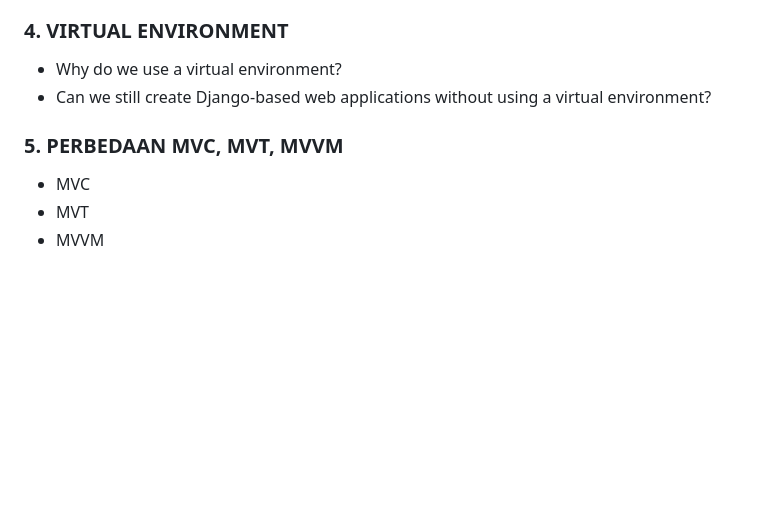
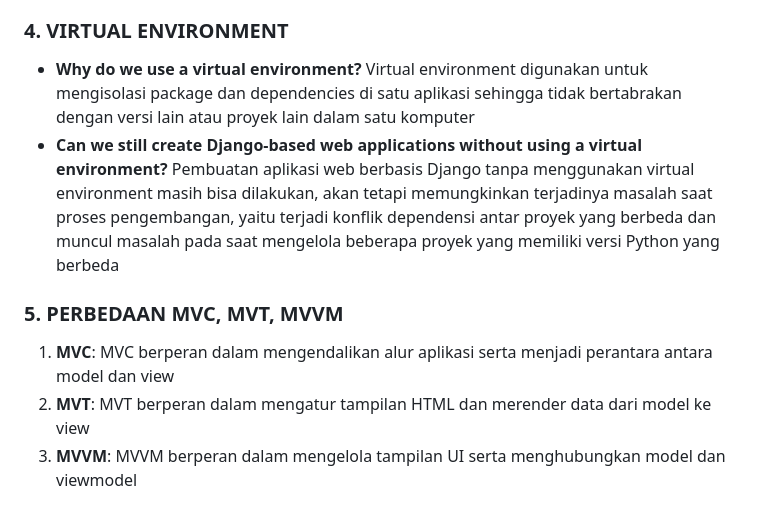
Before and after one commit to fernkhr/product-inventory, a Markdown page: README.md, the part around the change. Drawn GitHub-style; blank space fills up the shorter version.

```diff
--- a/README.md
+++ b/README.md
@@ -56,10 +56,12 @@ Client (User) --> |URLS (urls.py)| --> |View (views.py)| <--> |Model (models.py)
 4. Setelah selesai memproses request, view akan merender berkas template HTML yang nantinya akan dikirim sebagai respons HTML ke client (HTTP Response)
 
 ### 4. VIRTUAL ENVIRONMENT
-- Why do we use a virtual environment?
-- Can we still create Django-based web applications without using a virtual environment?
+- **Why do we use a virtual environment?**
+Virtual environment digunakan untuk mengisolasi package dan dependencies di satu aplikasi sehingga tidak bertabrakan dengan versi lain atau proyek lain dalam satu komputer
+- **Can we still create Django-based web applications without using a virtual environment?**
+Pembuatan aplikasi web berbasis Django tanpa menggunakan virtual environment masih bisa dilakukan, akan tetapi memungkinkan terjadinya masalah saat proses pengembangan, yaitu terjadi konflik dependensi antar proyek yang berbeda dan muncul masalah pada saat mengelola beberapa proyek yang memiliki versi Python yang berbeda
 
 ### 5. PERBEDAAN MVC, MVT, MVVM
-- MVC
-- MVT
-- MVVM
+1. **MVC**: MVC berperan dalam mengendalikan alur aplikasi serta menjadi perantara antara model dan view
+2. **MVT**: MVT berperan dalam mengatur tampilan HTML dan merender data dari model ke view
+3. **MVVM**: MVVM berperan dalam mengelola tampilan UI serta menghubungkan model dan viewmodel
```
